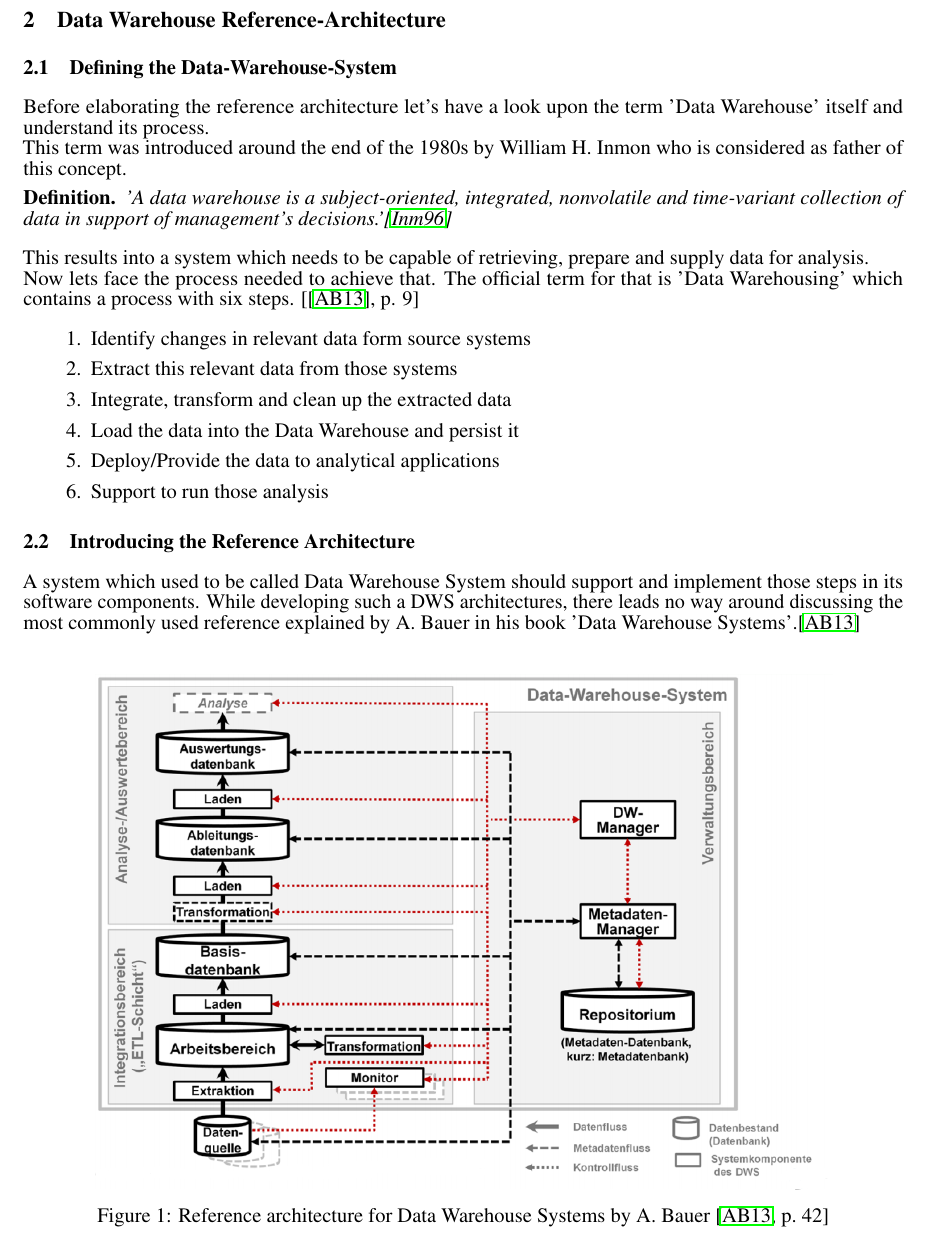
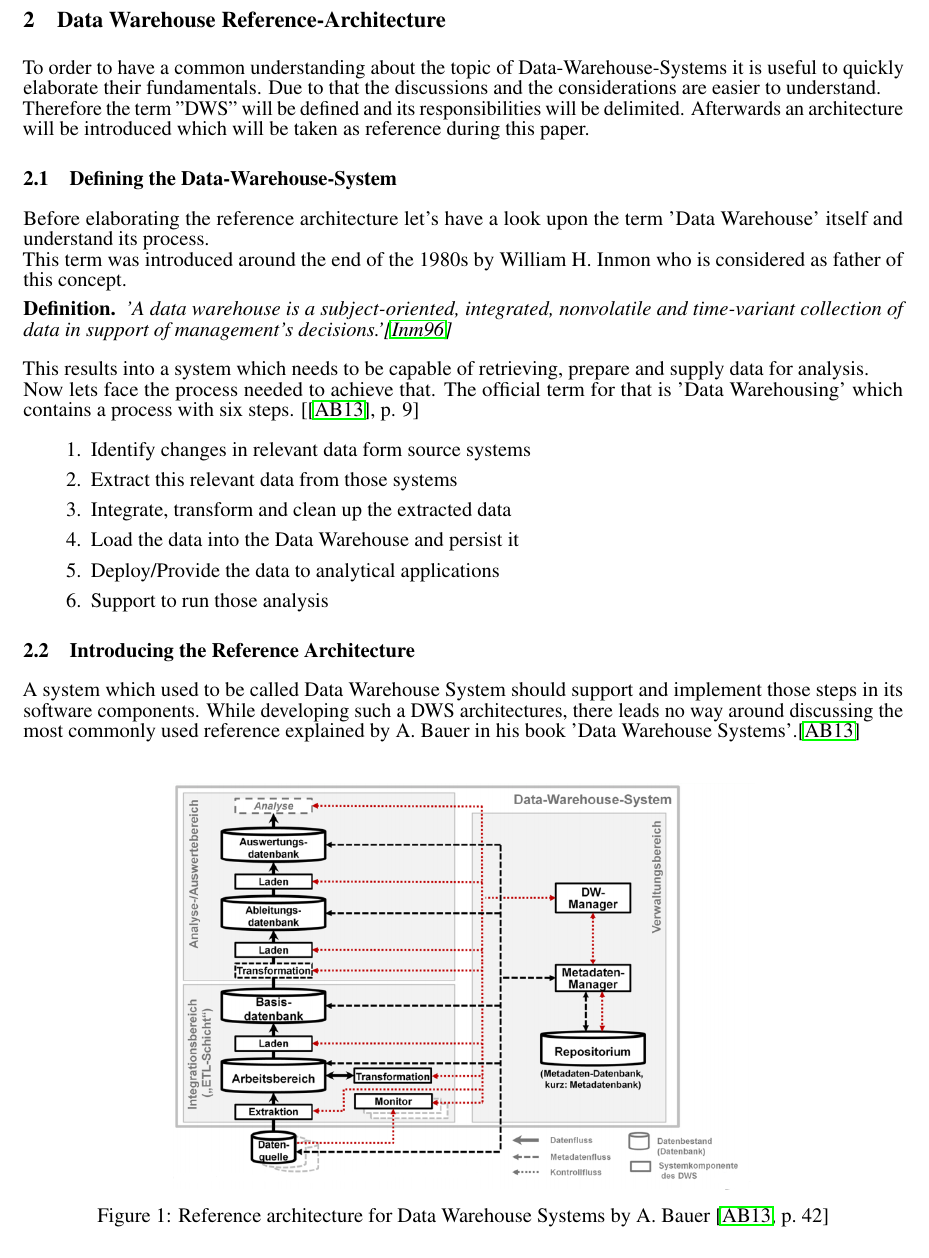
Before and after one commit to Hafflgav/datawarehouse-architectures-paper, a LaTeX document (main.tex, which reads 003DataWarehouseReference.tex): part of page 5 of 12, cut so that both start at the same text. Compiled offline with pdfLaTeX.

Commit message:
Added content to chapter 2 for introducing its purpose

```diff
--- a/003DataWarehouseReference.tex
+++ b/003DataWarehouseReference.tex
@@ -1,5 +1,7 @@
 \section{Data Warehouse Reference-Architecture}
 \label{sec:referenceArchitecture}
+To order to have a common understanding about the topic of Data-Warehouse-Systems it is useful to quickly elaborate their fundamentals. Due to that the discussions and the considerations are easier to understand.\newline
+Therefore the term ''DWS'' will be defined and its responsibilities will be delimited. Afterwards an architecture will be introduced which will be taken as reference during this paper.
 
 \subsection{Defining the Data-Warehouse-System}
 Before elaborating the reference architecture let's have a look upon the term 'Data Warehouse' itself and understand its process.\newline
@@ -22,7 +24,7 @@ Now lets face the process needed to achieve that. The official term for that is
 A system which used to be called Data Warehouse System should support and implement those steps in its software components. While developing such a DWS architectures, there leads no way around discussing the most commonly used reference explained by A. Bauer in his book 'Data Warehouse Systems'.\cite{dwsRefArchitecture}\newline
 \begin{figure}[htb]
     \centering
-    \includegraphics[scale=0.57]{pictures/DataWarehouseReferenceArchitecture.png}
+    \includegraphics[scale=0.45]{pictures/DataWarehouseReferenceArchitecture.png}
     \caption{Reference architecture for Data Warehouse Systems by A. Bauer \cite[p.~42]{dwsRefArchitecture}}
     \label{fig:referenceArchitecture}
 \end{figure}
```
